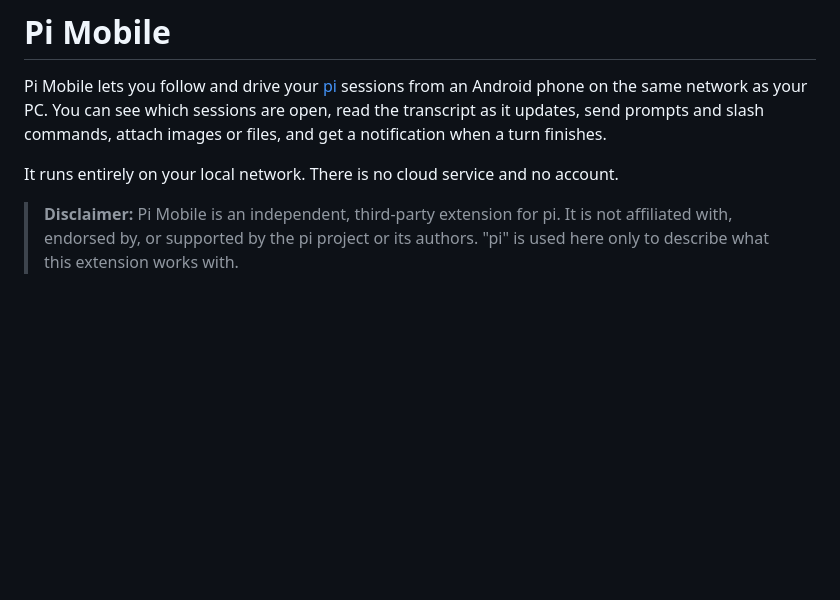
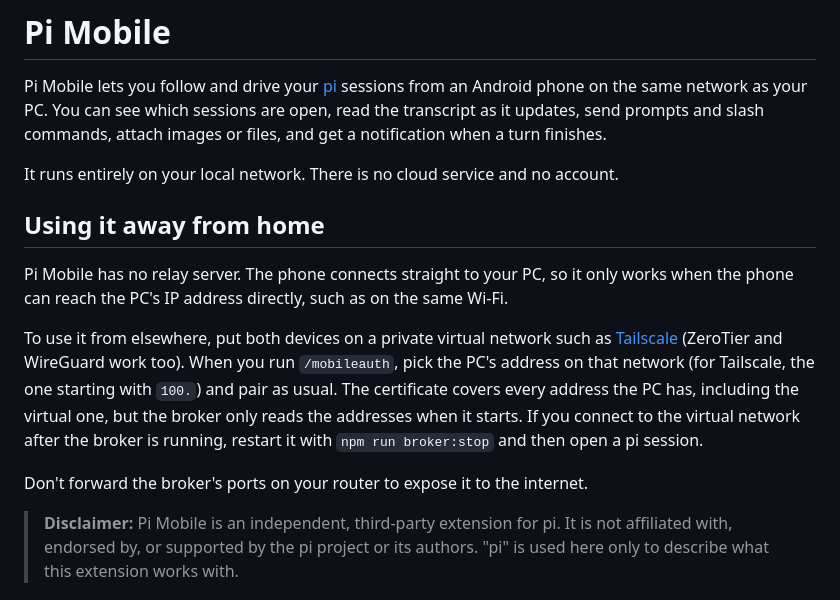
Before and after one commit to CodeXTF2/pi-mobile, a Markdown page: README.md, the part around the change. Rendered like a GitHub page; blank space fills up the shorter version.

Commit message:
README: explain there is no relay and how to use it remotely
Pi Mobile needs a direct connection from the phone to the PC. Suggest
Tailscale or a similar private virtual network for use away from home,
and note that the broker must be restarted to pick up new addresses.

Co-Authored-By: Claude Opus 5.5 <noreply@anthropic.com>

```diff
--- a/README.md
+++ b/README.md
@@ -6,6 +6,21 @@ transcript as it updates, send prompts and slash commands, attach images or file
 get a notification when a turn finishes.
 
 It runs entirely on your local network. There is no cloud service and no account.
+
+## Using it away from home
+
+Pi Mobile has no relay server. The phone connects straight to your PC, so it only works
+when the phone can reach the PC's IP address directly, such as on the same Wi-Fi.
+
+To use it from elsewhere, put both devices on a private virtual network such as
+[Tailscale](https://tailscale.com) (ZeroTier and WireGuard work too). When you run
+`/mobileauth`, pick the PC's address on that network (for Tailscale, the one starting
+with `100.`) and pair as usual. The certificate covers every address the PC has,
+including the virtual one, but the broker only reads the addresses when it starts. If
+you connect to the virtual network after the broker is running, restart it with
+`npm run broker:stop` and then open a pi session.
+
+Don't forward the broker's ports on your router to expose it to the internet.
 
 > **Disclaimer:** Pi Mobile is an independent, third-party extension for pi. It is not
 > affiliated with, endorsed by, or supported by the pi project or its authors. "pi" is
```
